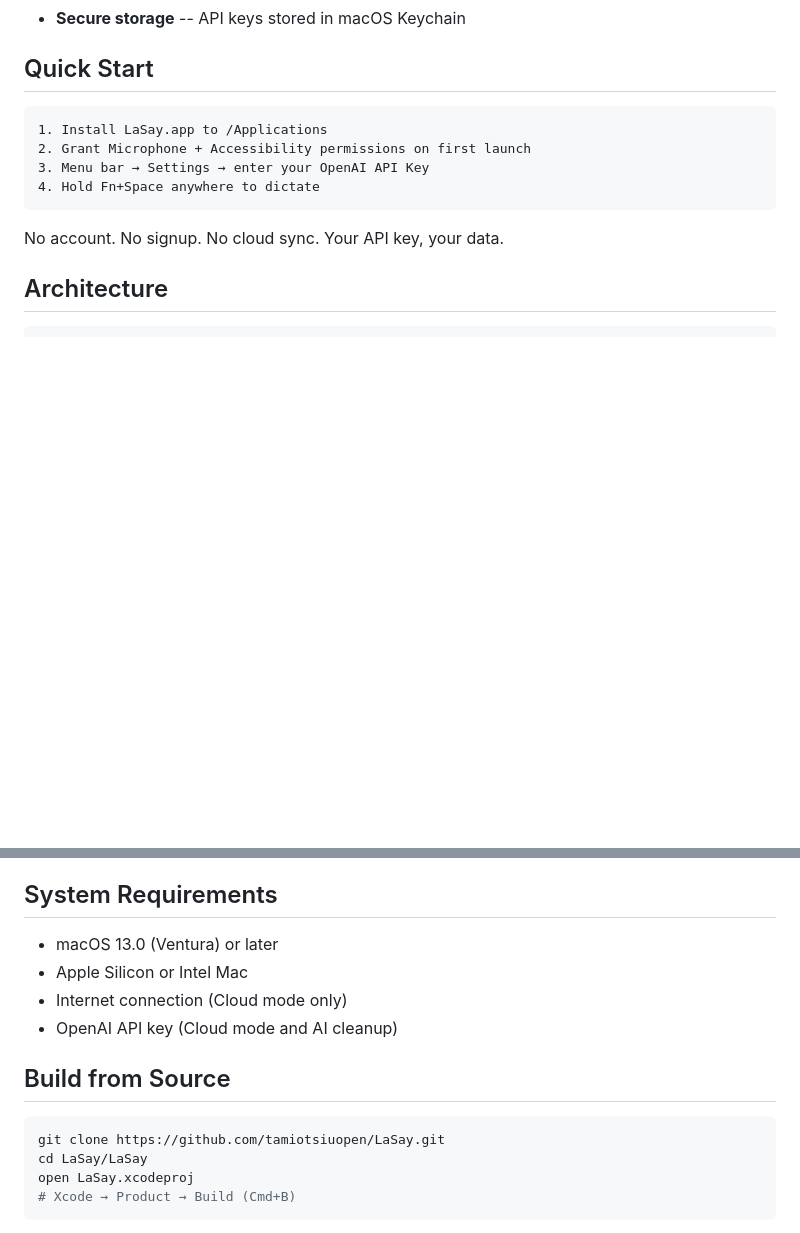
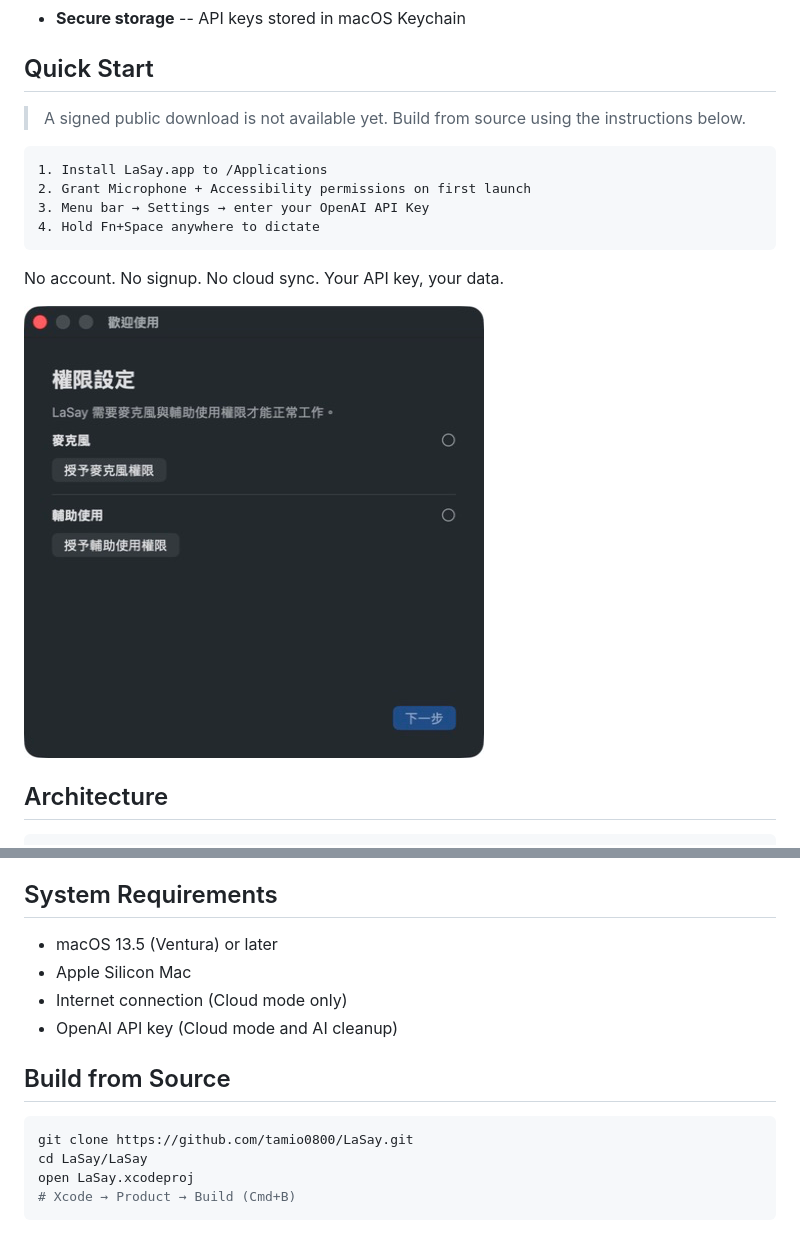
Before and after one commit to tamio0800/LaSay, a Markdown page: README.md, 2 parts joined by grey strips. Drawn GitHub-style; pictures changed too: docs/screenshots/onboarding.png (added); blank space fills up the shorter version.

````diff
--- a/README.md
+++ b/README.md
@@ -28,6 +32,8 @@ Works in any app -- VS Code, Terminal, Slack, browser, anywhere you type.
 
 ## Quick Start
 
+> A signed public download is not available yet. Build from source using the instructions below.
+
 ```
 1. Install LaSay.app to /Applications
 2. Grant Microphone + Accessibility permissions on first launch
@@ -36,6 +42,8 @@ Works in any app -- VS Code, Terminal, Slack, browser, anywhere you type.
 ```
 
 No account. No signup. No cloud sync. Your API key, your data.
+
+![LaSay first-launch permission setup](docs/screenshots/onboarding.png)
 
 ## Architecture
 
@@ -133,15 +141,15 @@ In macOS Keychain via the Security framework. Not in UserDefaults, not in plaint
 
 ## System Requirements
 
-- macOS 13.0 (Ventura) or later
-- Apple Silicon or Intel Mac
+- macOS 13.5 (Ventura) or later
+- Apple Silicon Mac
 - Internet connection (Cloud mode only)
 - OpenAI API key (Cloud mode and AI cleanup)
 
 ## Build from Source
 
 ```bash
-git clone https://github.com/tamiotsiuopen/LaSay.git
+git clone https://github.com/tamio0800/LaSay.git
 cd LaSay/LaSay
 open LaSay.xcodeproj
 # Xcode → Product → Build (Cmd+B)
````
Also changed, not shown: other parts of README.md (+5 -1 lines), README_ZH.md (+16 -2 lines).
